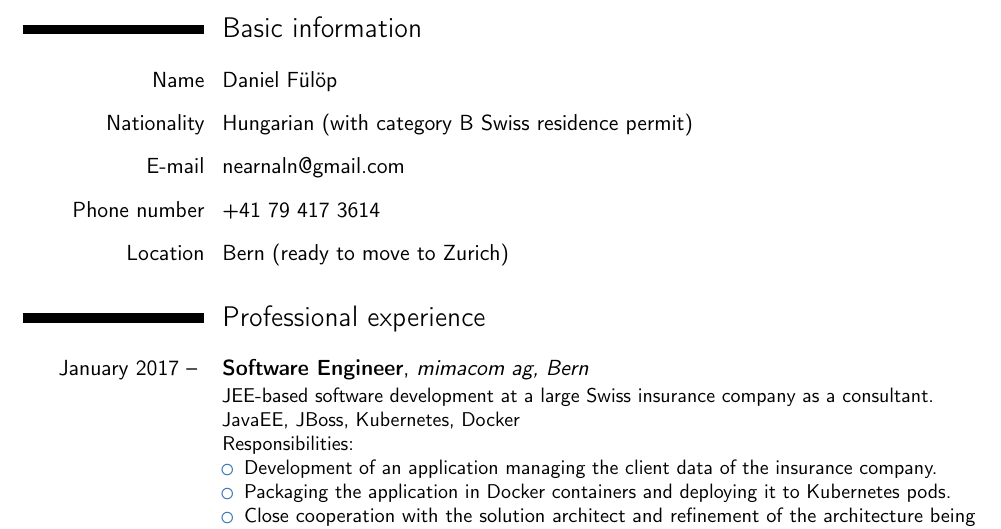
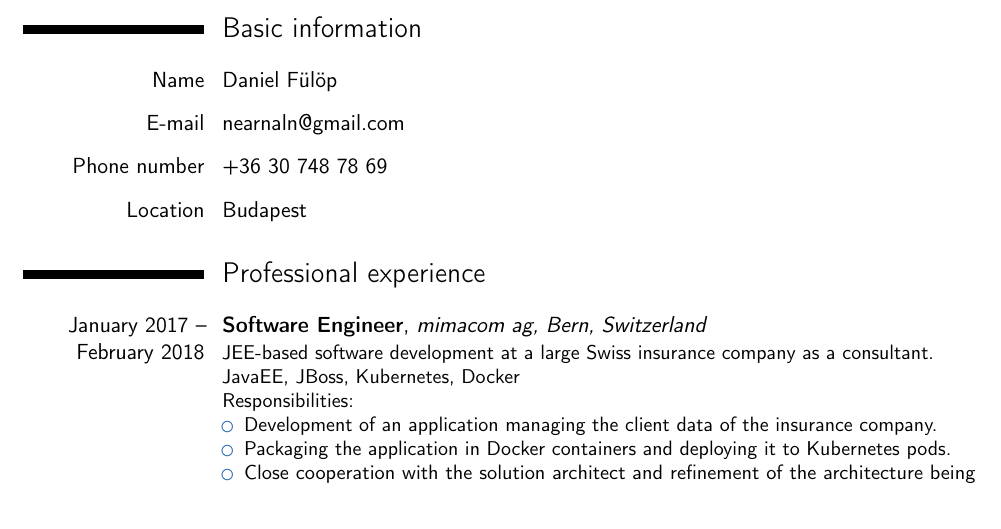
Before and after one commit to soracte/cv, a LaTeX CV (en/cv_DanielFulop_en.tex): part of page 1 of 3, cut so that both start at the same text. Compiled offline with pdfLaTeX.

Commit message:
Update end date

```diff
--- a/en/cv_DanielFulop_en.tex
+++ b/en/cv_DanielFulop_en.tex
@@ -29,7 +29,7 @@
 % personal data
 \name{Daniel}{F{\"u}l{\"o}p}
 \email{nearnaln@gmail.com}                               % optional, remove / comment the line if not wanted
-\phone[mobile]{+41~79~417~3614}                   % optional, remove / comment the line if not wanted; the optional "type" of the phone can be "mobile" (default), "fixed" or "fax"
+\phone[mobile]{+36~30~748~78~69}                   % optional, remove / comment the line if not wanted; the optional "type" of the phone can be "mobile" (default), "fixed" or "fax"
 \photo[96pt][0.4pt]{picture}                       % optional, remove / comment the line if not wanted; '64pt' is the height the picture must be resized to, 0.4pt is the thickness of the frame around it (put it to 0pt for no frame) and 'picture' is the name of the picture file
 
 % to show numerical labels in the bibliography (default is to show no labels); only useful if you make citations in your resume
@@ -51,13 +51,12 @@
 \setlength{\parskip}{0.5em}
 \section{Basic information}
 \cvitem{Name}{Daniel F{\"u}l{\"o}p}{}
-\cvitem{Nationality}{Hungarian (with category B Swiss residence permit)}{}
 \cvitem{E-mail}{nearnaln@gmail.com}{}
-\cvitem{Phone number}{+41~79~417~3614}{}
-\cvitem{Location}{Bern (ready to move to Zurich)}{}
+\cvitem{Phone number}{+36~30~748~78~69}{}
+\cvitem{Location}{Budapest}{}
 
 \section{Professional experience}
-\cventry{January 2017 -- }{Software Engineer}{mimacom ag, Bern}{}{}{JEE-based software development at a large Swiss insurance company as a consultant.\newline{}%
+\cventry{January 2017 -- February 2018}{Software Engineer}{mimacom ag, Bern, Switzerland}{}{}{JEE-based software development at a large Swiss insurance company as a consultant.\newline{}%
 JavaEE, JBoss, Kubernetes, Docker
 \newline{}
 Responsibilities:
```
